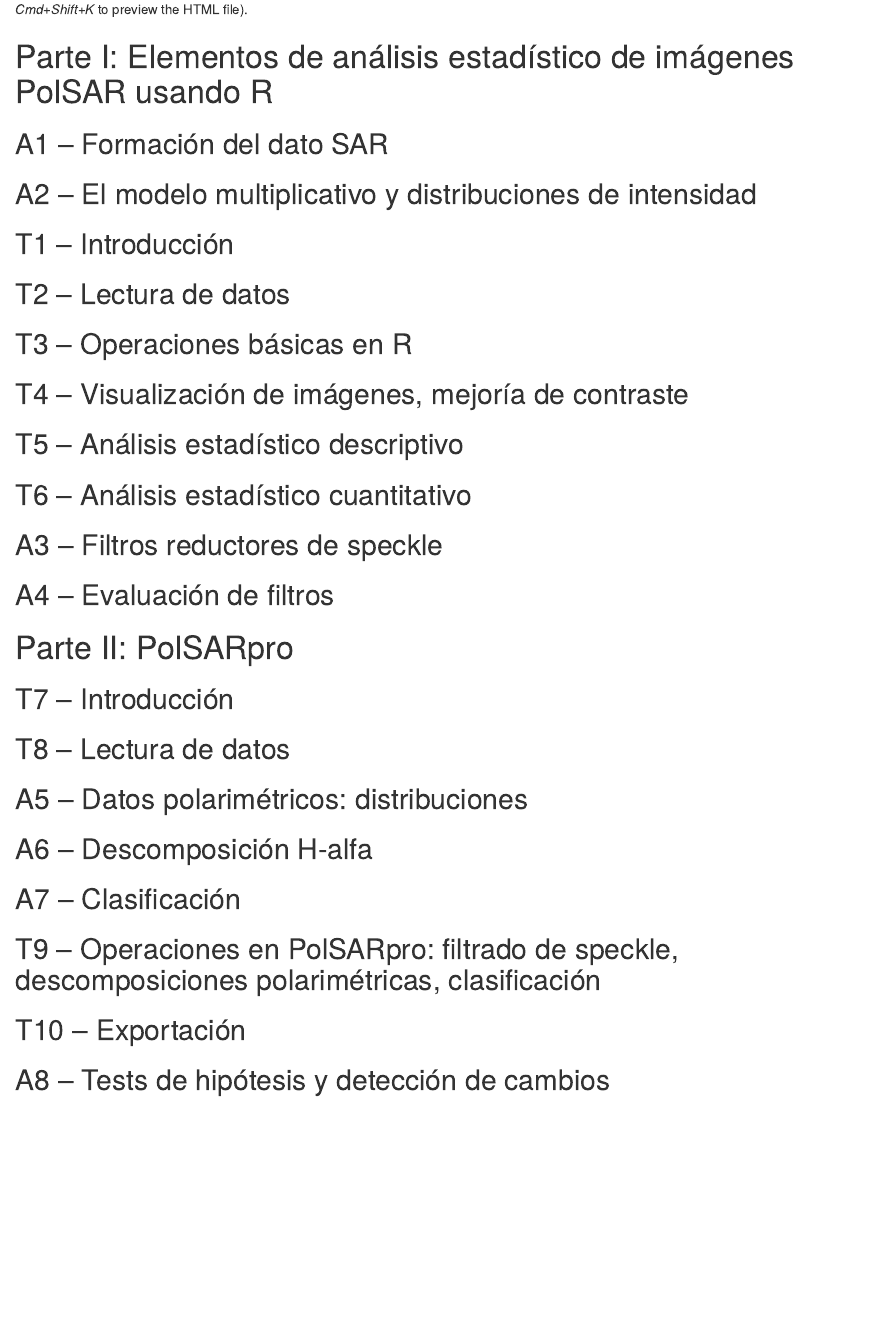
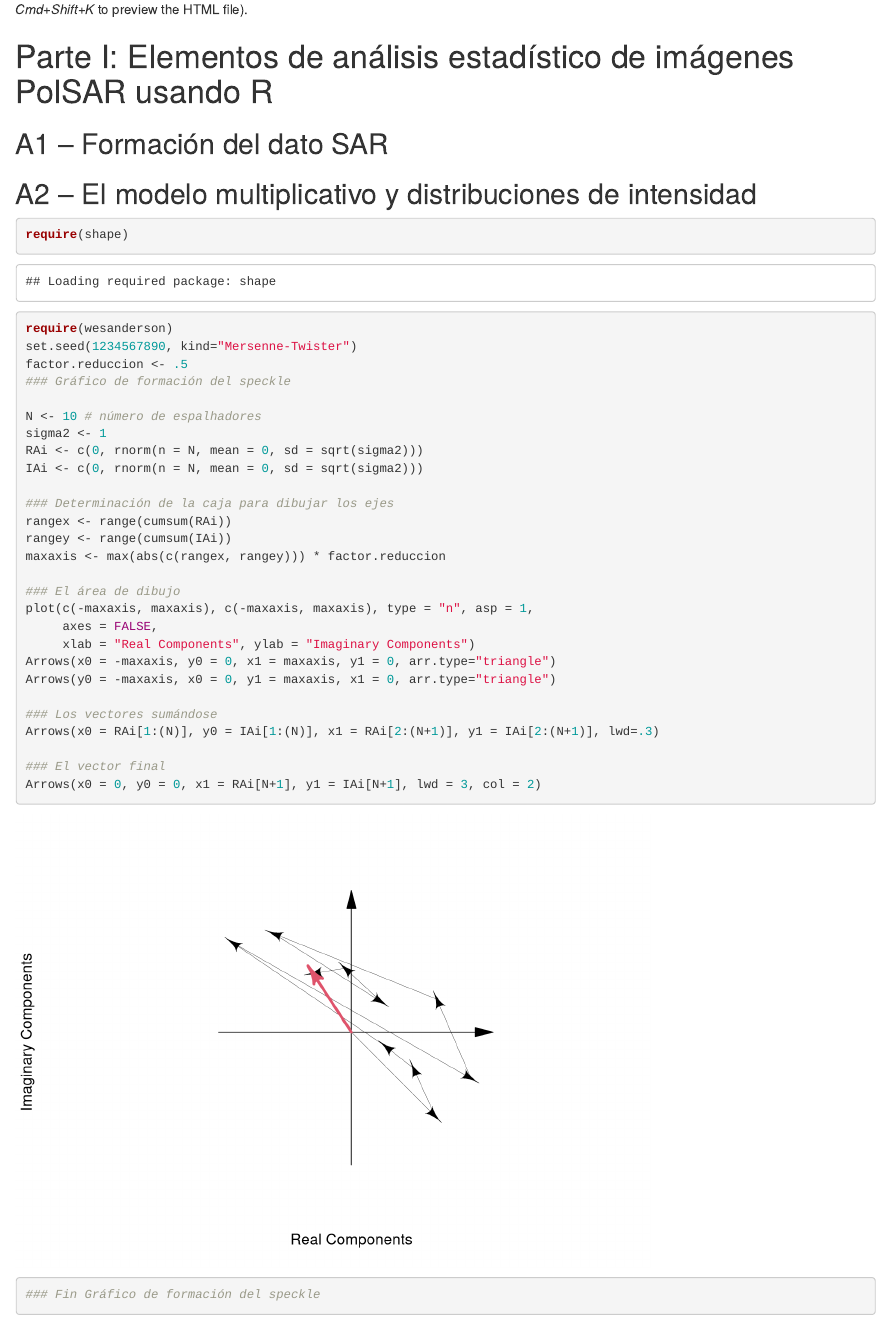
Before and after one commit to acfrery/SAR-PolSAR-Course, an R Markdown document (Code/Curso-SAR-PolSar.Rmd): the page in a window 1100 px wide, from 100 px down. Rendered offline with R 4.5, knitr and Pandoc, with nearby package versions.

Commit message:
Avançando: elementos de speckle

````diff
--- a/Code/Curso-SAR-PolSar.Rmd
+++ b/Code/Curso-SAR-PolSar.Rmd
@@ -14,4 +14,36 @@
 # Parte I: Elementos de análisis estadístico de imágenes PolSAR usando R
 
 ## A1 -- Formación del dato SAR
+
 ## A2 -- El modelo multiplicativo y distribuciones de intensidad
+```{r}
+require(shape)
+require(wesanderson)
+set.seed(1234567890, kind="Mersenne-Twister")
+factor.reduccion <- .5
+### Gráfico de formación del speckle
+
+N <- 10 # número de espalhadores
+sigma2 <- 1
+RAi <- c(0, rnorm(n = N, mean = 0, sd = sqrt(sigma2)))
+IAi <- c(0, rnorm(n = N, mean = 0, sd = sqrt(sigma2)))
+
+### Determinación de la caja para dibujar los ejes
+rangex <- range(cumsum(RAi))
+rangey <- range(cumsum(IAi))
+maxaxis <- max(abs(c(rangex, rangey))) * factor.reduccion
+
+### El área de dibujo
+plot(c(-maxaxis, maxaxis), c(-maxaxis, maxaxis), type = "n", asp = 1,
+     axes = FALSE,
+     xlab = "Real Components", ylab = "Imaginary Components")
+Arrows(x0 = -maxaxis, y0 = 0, x1 = maxaxis, y1 = 0, arr.type="triangle")
+Arrows(y0 = -maxaxis, x0 = 0, y1 = maxaxis, x1 = 0, arr.type="triangle")
+
+### Los vectores sumándose
+Arrows(x0 = RAi[1:(N)], y0 = IAi[1:(N)], x1 = RAi[2:(N+1)], y1 = IAi[2:(N+1)], lwd=.3)
+
+### El vector final
+Arrows(x0 = 0, y0 = 0, x1 = RAi[N+1], y1 = IAi[N+1], lwd = 3, col = 2)
+
+### Fin Gráfico de formación del speckle
@@ -24,17 +60,24 @@
 
-## T5 -- Análisis estadístico descriptivo
 ## T6 -- Análisis estadístico cuantitativo
+
 ## A3 -- Filtros reductores de speckle
+
 ## A4 -- Evaluación de filtros
 
 # Parte II: PolSARpro
 
 ## T7 -- Introducción
+
 ## T8 -- Lectura de datos
+
 ## A5 -- Datos polarimétricos: distribuciones
+
 ## A6 -- Descomposición H-alfa
+
 ## A7 -- Clasificación
 
 ## T9 -- Operaciones en PolSARpro: filtrado de speckle, descomposiciones polarimétricas, clasificación
+
 ## T10 -- Exportación
+
 ## A8 -- Tests de hipótesis y detección de cambios
````
Also changed, not shown: Code/Curso-SAR-PolSar.Rmd (4 more changed lines).
